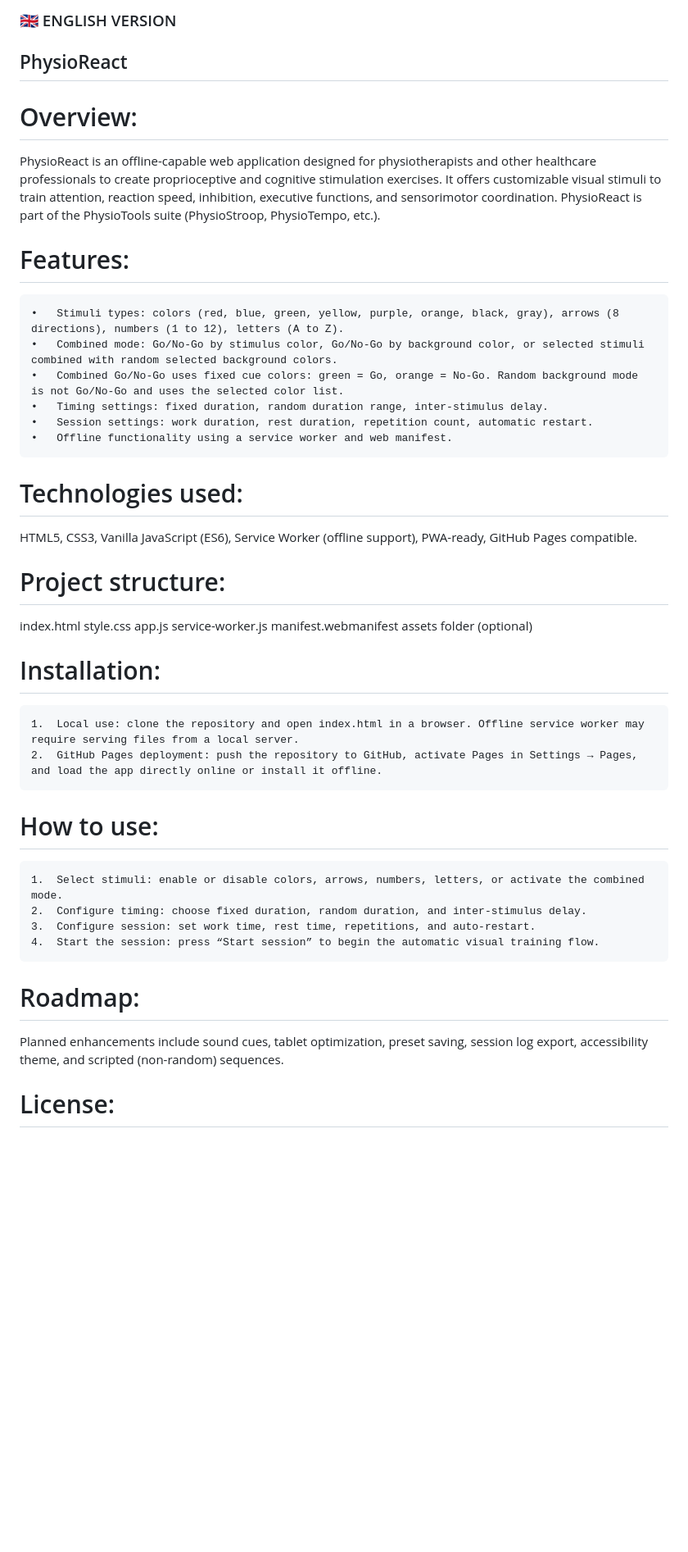
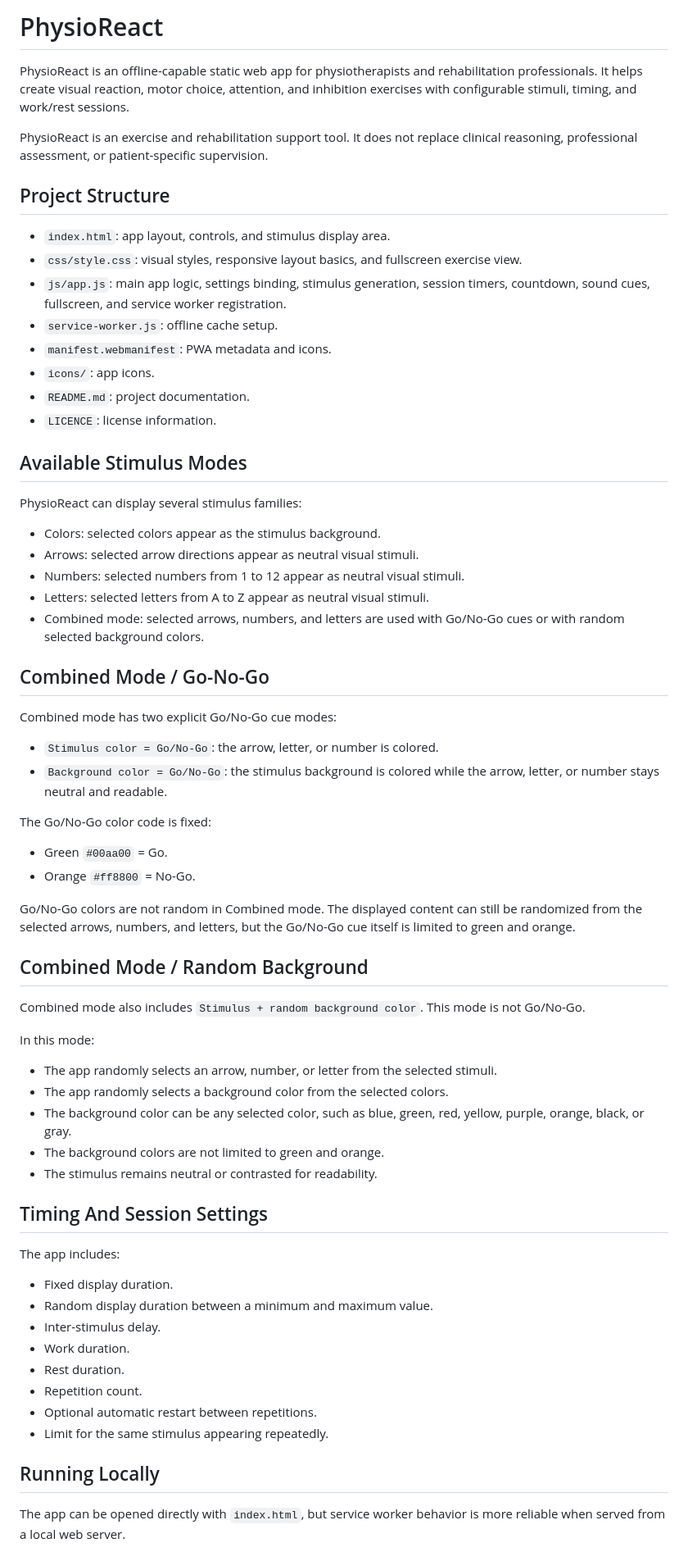
Before and after one commit to Sebrbo/PhysioReact, a Markdown page: README.md, the part around one of its changes. Shown at 82% size. Drawn GitHub-style; blank space fills up the shorter version.

Commit message:
Document random background mode without reverting README

```diff
--- a/README.md
+++ b/README.md
@@ -1,39 +1,70 @@
-### 🇬🇧 ENGLISH VERSION
-## PhysioReact
+# PhysioReact
 
-# Overview:
-PhysioReact is an offline-capable web application designed for physiotherapists and other healthcare professionals to create proprioceptive and cognitive stimulation exercises. It offers customizable visual stimuli to train attention, reaction speed, inhibition, executive functions, and sensorimotor coordination. PhysioReact is part of the PhysioTools suite (PhysioStroop, PhysioTempo, etc.).
+PhysioReact is an offline-capable static web app for physiotherapists and rehabilitation professionals. It helps create visual reaction, motor choice, attention, and inhibition exercises with configurable stimuli, timing, and work/rest sessions.
 
-# Features:
-	•	Stimuli types: colors (red, blue, green, yellow, purple, orange, black, gray), arrows (8 directions), numbers (1 to 12), letters (A to Z).
-	•	Combined mode: Go/No-Go by stimulus color, Go/No-Go by background color, or selected stimuli combined with random selected background colors.
-	•	Combined Go/No-Go uses fixed cue colors: green = Go, orange = No-Go. Random background mode is not Go/No-Go and uses the selected color list.
-	•	Timing settings: fixed duration, random duration range, inter-stimulus delay.
-	•	Session settings: work duration, rest duration, repetition count, automatic restart.
-	•	Offline functionality using a service worker and web manifest.
+PhysioReact is an exercise and rehabilitation support tool. It does not replace clinical reasoning, professional assessment, or patient-specific supervision.
 
-# Technologies used:
-HTML5, CSS3, Vanilla JavaScript (ES6), Service Worker (offline support), PWA-ready, GitHub Pages compatible.
+## Project Structure
 
-# Project structure:
-index.html
-style.css
-app.js
-service-worker.js
-manifest.webmanifest
-assets folder (optional)
+- `index.html`: app layout, controls, and stimulus display area.
+- `css/style.css`: visual styles, responsive layout basics, and fullscreen exercise view.
+- `js/app.js`: main app logic, settings binding, stimulus generation, session timers, countdown, sound cues, fullscreen, and service worker registration.
+- `service-worker.js`: offline cache setup.
+- `manifest.webmanifest`: PWA metadata and icons.
+- `icons/`: app icons.
+- `README.md`: project documentation.
+- `LICENCE`: license information.
 
-# Installation:
-	1.	Local use: clone the repository and open index.html in a browser. Offline service worker may require serving files from a local server.
-	2.	GitHub Pages deployment: push the repository to GitHub, activate Pages in Settings → Pages, and load the app directly online or install it offline.
+## Available Stimulus Modes
 
-# How to use:
-	1.	Select stimuli: enable or disable colors, arrows, numbers, letters, or activate the combined mode.
-	2.	Configure timing: choose fixed duration, random duration, and inter-stimulus delay.
-	3.	Configure session: set work time, rest time, repetitions, and auto-restart.
-	4.	Start the session: press “Start session” to begin the automatic visual training flow.
+PhysioReact can display several stimulus families:
 
-# Roadmap:
-Planned enhancements include sound cues, tablet optimization, preset saving, session log export, accessibility theme, and scripted (non-random) sequences.
+- Colors: selected colors appear as the stimulus background.
+- Arrows: selected arrow directions appear as neutral visual stimuli.
+- Numbers: selected numbers from 1 to 12 appear as neutral visual stimuli.
+- Letters: selected letters from A to Z appear as neutral visual stimuli.
+- Combined mode: selected arrows, numbers, and letters are used with Go/No-Go cues or with random selected background colors.
 
-# License:
+## Combined Mode / Go-No-Go
+
+Combined mode has two explicit Go/No-Go cue modes:
+
+- `Stimulus color = Go/No-Go`: the arrow, letter, or number is colored.
+- `Background color = Go/No-Go`: the stimulus background is colored while the arrow, letter, or number stays neutral and readable.
+
+The Go/No-Go color code is fixed:
+
+- Green `#00aa00` = Go.
+- Orange `#ff8800` = No-Go.
+
+Go/No-Go colors are not random in Combined mode. The displayed content can still be randomized from the selected arrows, numbers, and letters, but the Go/No-Go cue itself is limited to green and orange.
+
+## Combined Mode / Random Background
+
+Combined mode also includes `Stimulus + random background color`. This mode is not Go/No-Go.
+
+In this mode:
+
+- The app randomly selects an arrow, number, or letter from the selected stimuli.
+- The app randomly selects a background color from the selected colors.
+- The background color can be any selected color, such as blue, green, red, yellow, purple, orange, black, or gray.
+- The background colors are not limited to green and orange.
+- The stimulus remains neutral or contrasted for readability.
+
+## Timing And Session Settings
+
+The app includes:
+
+- Fixed display duration.
+- Random display duration between a minimum and maximum value.
+- Inter-stimulus delay.
+- Work duration.
+- Rest duration.
+- Repetition count.
+- Optional automatic restart between repetitions.
+- Limit for the same stimulus appearing repeatedly.
+
+## Running Locally
+
+The app can be opened directly with `index.html`, but service worker behavior is more reliable when served from a local web server.
+
```
Also changed, not shown: other parts of README.md (+88 -43 lines).
